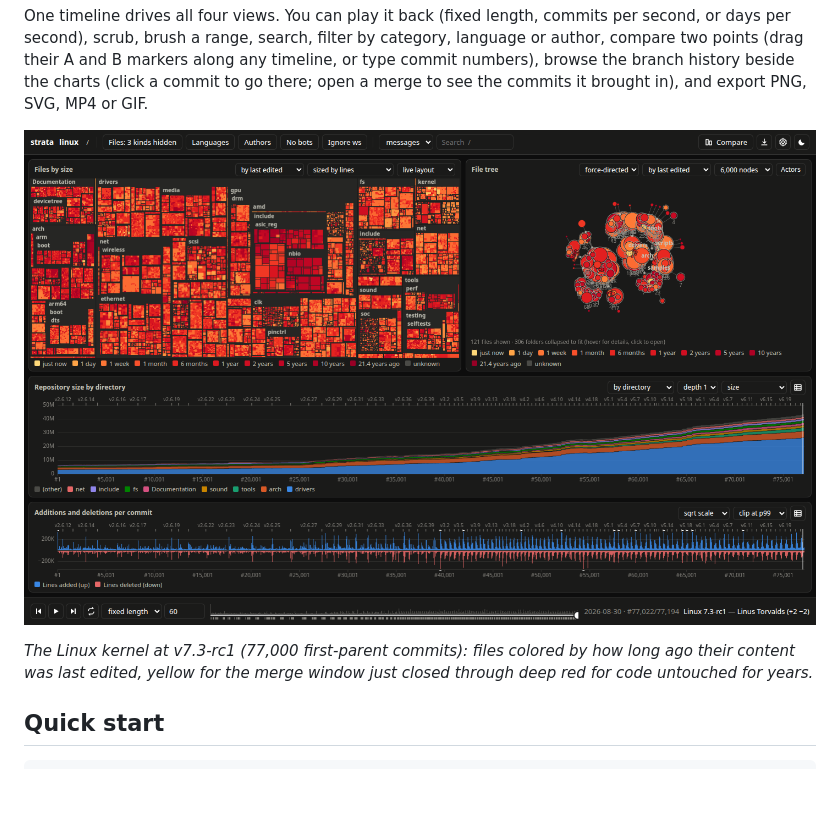
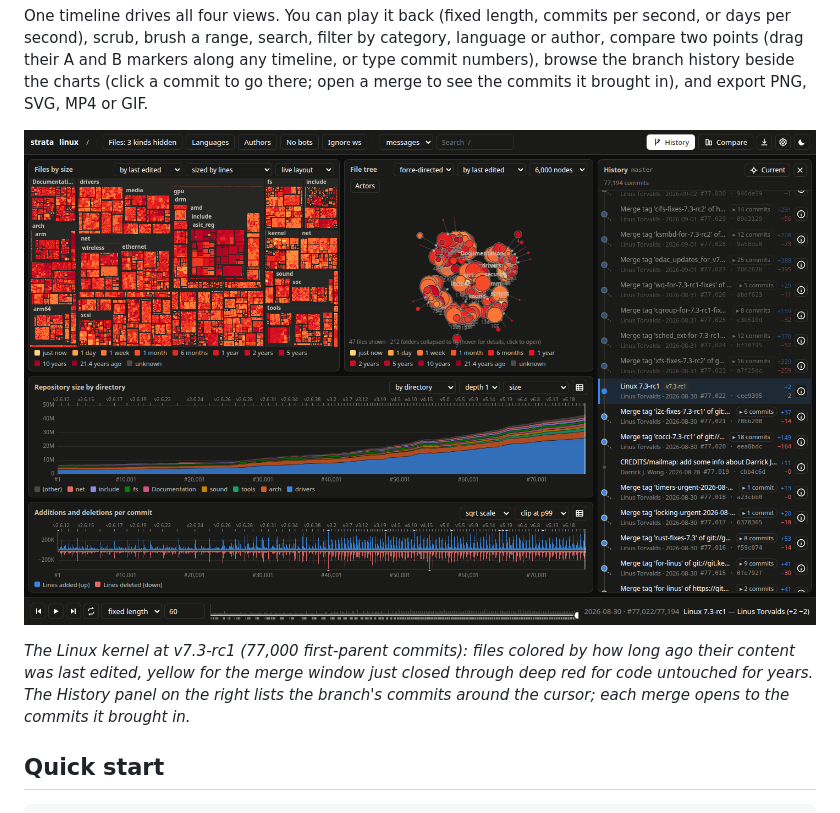
Before and after one commit to MrSeal04/strata, a Markdown page: README.md, the part around one of its changes. GitHub-like rendering; pictures changed too: docs/dashboard.png; blank space fills up the shorter version.

```diff
--- a/README.md
+++ b/README.md
@@ -28,6 +33,8 @@ brought in), and export PNG, SVG, MP4 or GIF.
 
 *The Linux kernel at v7.3-rc1 (77,000 first-parent commits): files colored by how long ago their content
-was last edited, yellow for the merge window just closed through deep red for code untouched for years.*
+was last edited, yellow for the merge window just closed through deep red for code untouched for years.
+The History panel on the right lists the branch's commits around the cursor; each merge opens to the commits it
+brought in.*
 
 ## Quick start
 
```
Also changed, not shown: other parts of README.md (+6 -1 lines), docs/social-preview.png (added).
